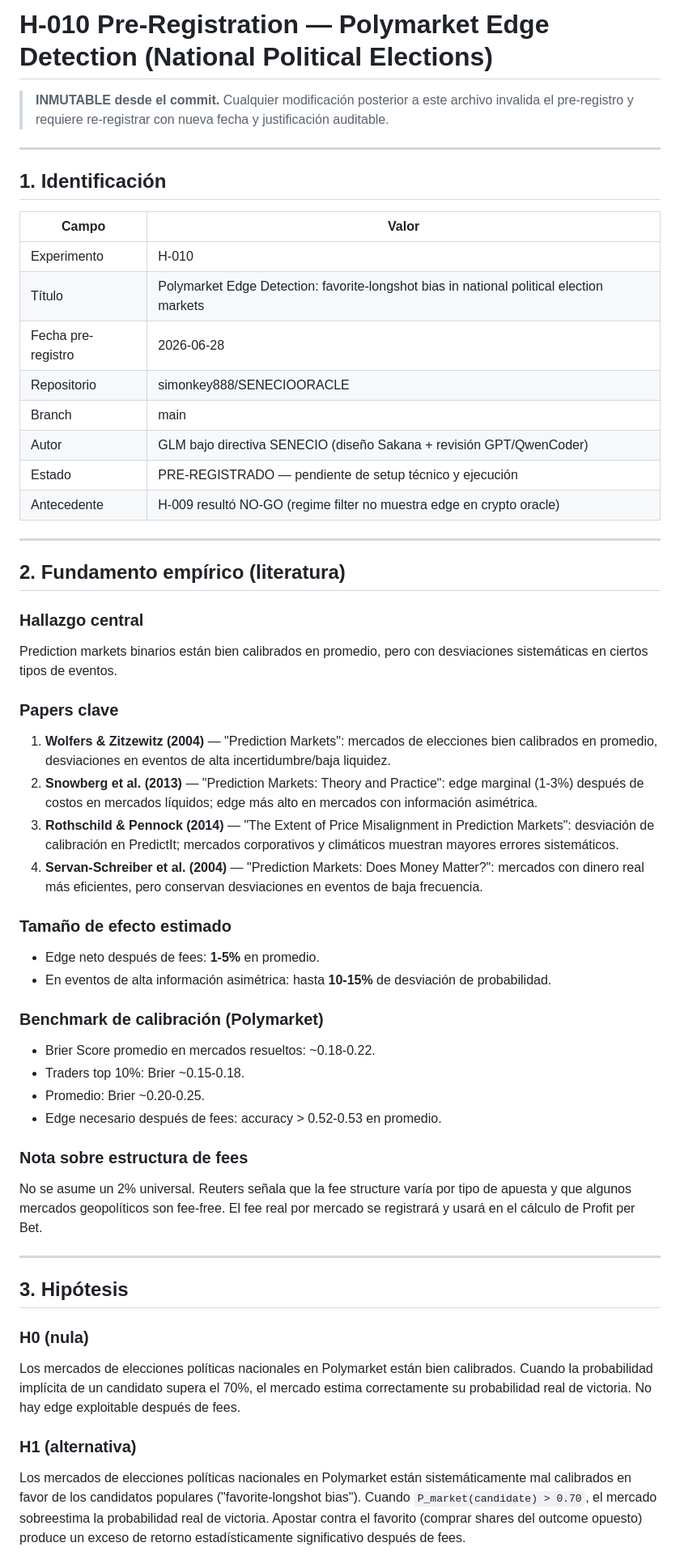
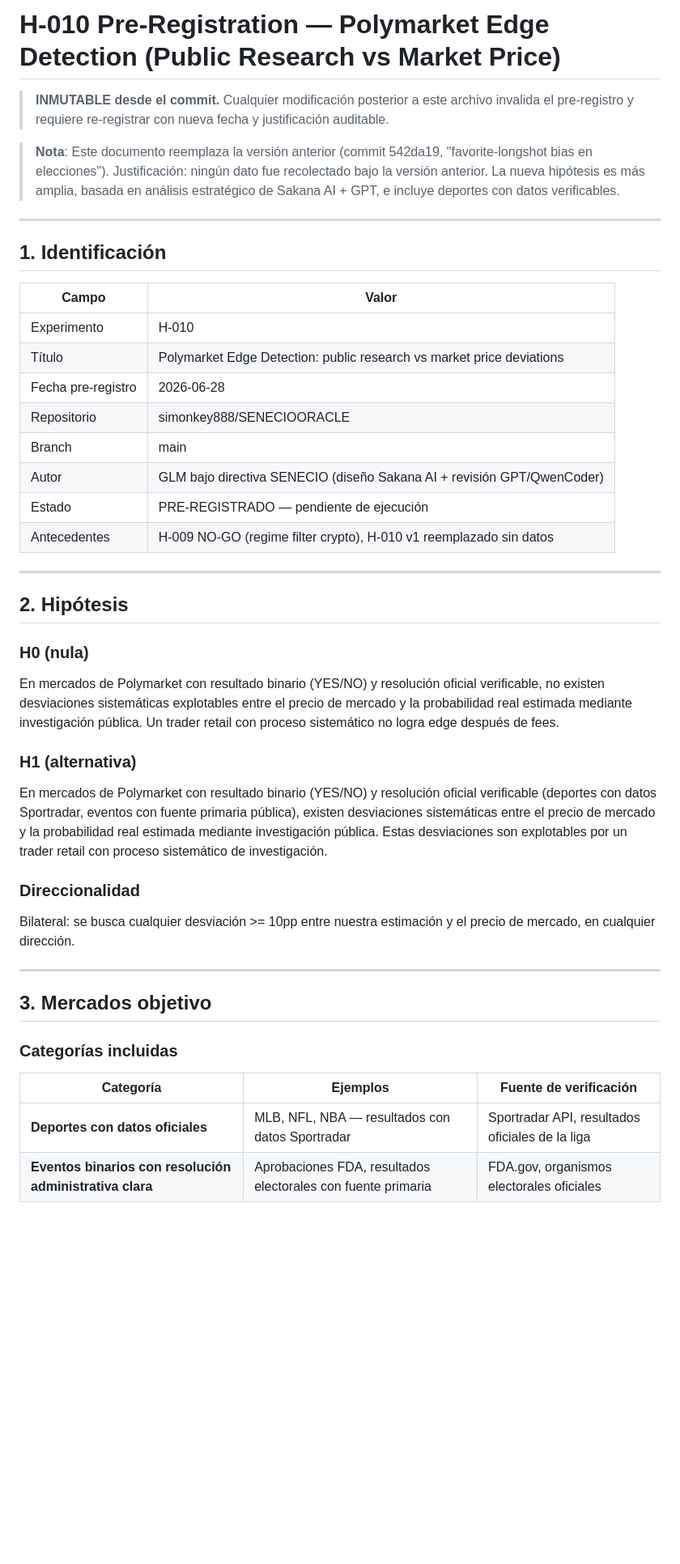
Before and after one commit to simonkey888/SENECIOORACLE, a Markdown page: research/H-010_preregistration.md, the part around one of its changes. Shown at 81% size. GitHub-like rendering; blank space fills up the shorter version.

```diff
--- a/research/H-010_preregistration.md
+++ b/research/H-010_preregistration.md
@@ -1,6 +1,10 @@
-# H-010 Pre-Registration — Polymarket Edge Detection (National Political Elections)
+# H-010 Pre-Registration — Polymarket Edge Detection (Public Research vs Market Price)
 
 > **INMUTABLE desde el commit.** Cualquier modificación posterior a este archivo invalida el pre-registro y requiere re-registrar con nueva fecha y justificación auditable.
+
+> **Nota**: Este documento reemplaza la versión anterior (commit 542da19, "favorite-longshot bias en elecciones").
+> Justificación: ningún dato fue recolectado bajo la versión anterior. La nueva hipótesis es más amplia,
+> basada en análisis estratégico de Sakana AI + GPT, e incluye deportes con datos verificables.
 
 ---
 
@@ -9,47 +13,35 @@
 | Campo | Valor |
 |---|---|
 | Experimento | H-010 |
-| Título | Polymarket Edge Detection: favorite-longshot bias in national political election markets |
+| Título | Polymarket Edge Detection: public research vs market price deviations |
 | Fecha pre-registro | 2026-06-28 |
 | Repositorio | simonkey888/SENECIOORACLE |
 | Branch | main |
-| Autor | GLM bajo directiva SENECIO (diseño Sakana + revisión GPT/QwenCoder) |
-| Estado | PRE-REGISTRADO — pendiente de setup técnico y ejecución |
-| Antecedente | H-009 resultó NO-GO (regime filter no muestra edge en crypto oracle) |
+| Autor | GLM bajo directiva SENECIO (diseño Sakana AI + revisión GPT/QwenCoder) |
+| Estado | PRE-REGISTRADO — pendiente de ejecución |
+| Antecedentes | H-009 NO-GO (regime filter crypto), H-010 v1 reemplazado sin datos |
 
 ---
 
-## 2. Fundamento empírico (literatura)
+## 2. Hipótesis
 
-### Hallazgo central
-Prediction markets binarios están bien calibrados en promedio, pero con desviaciones sistemáticas en ciertos tipos de eventos.
+### H0 (nula)
+En mercados de Polymarket con resultado binario (YES/NO) y resolución oficial verificable, no existen desviaciones sistemáticas explotables entre el precio de mercado y la probabilidad real estimada mediante investigación pública. Un trader retail con proceso sistemático no logra edge después de fees.
 
-### Papers clave
-1. **Wolfers & Zitzewitz (2004)** — "Prediction Markets": mercados de elecciones bien calibrados en promedio, desviaciones en eventos de alta incertidumbre/baja liquidez.
-2. **Snowberg et al. (2013)** — "Prediction Markets: Theory and Practice": edge marginal (1-3%) después de costos en mercados líquidos; edge más alto en mercados con información asimétrica.
-3. **Rothschild & Pennock (2014)** — "The Extent of Price Misalignment in Prediction Markets": desviación de calibración en PredictIt; mercados corporativos y climáticos muestran mayores errores sistemáticos.
-4. **Servan-Schreiber et al. (2004)** — "Prediction Markets: Does Money Matter?": mercados con dinero real más eficientes, pero conservan desviaciones en eventos de baja frecuencia.
+### H1 (alternativa)
+En mercados de Polymarket con resultado binario (YES/NO) y resolución oficial verificable (deportes con datos Sportradar, eventos con fuente primaria pública), existen desviaciones sistemáticas entre el precio de mercado y la probabilidad real estimada mediante investigación pública. Estas desviaciones son explotables por un trader retail con proceso sistemático de investigación.
 
-### Tamaño de efecto estimado
-- Edge neto después de fees: **1-5%** en promedio.
-- En eventos de alta información asimétrica: hasta **10-15%** de desviación de probabilidad.
-
-### Benchmark de calibración (Polymarket)
-- Brier Score promedio en mercados resueltos: ~0.18-0.22.
-- Traders top 10%: Brier ~0.15-0.18.
-- Promedio: Brier ~0.20-0.25.
-- Edge necesario después de fees: accuracy > 0.52-0.53 en promedio.
-
-### Nota sobre estructura de fees
-No se asume un 2% universal. Reuters señala que la fee structure varía por tipo de apuesta y que algunos mercados geopolíticos son fee-free. El fee real por mercado se registrará y usará en el cálculo de Profit per Bet.
+### Direccionalidad
+Bilateral: se busca cualquier desviación >= 10pp entre nuestra estimación y el precio de mercado, en cualquier dirección.
 
 ---
 
-## 3. Hipótesis
+## 3. Mercados objetivo
 
-### H0 (nula)
-Los mercados de elecciones políticas nacionales en Polymarket están bien calibrados. Cuando la probabilidad implícita de un candidato supera el 70%, el mercado estima correctamente su probabilidad real de victoria. No hay edge exploitable después de fees.
+### Categorías incluidas
 
-### H1 (alternativa)
-Los mercados de elecciones políticas nacionales en Polymarket están sistemáticamente mal calibrados en favor de los candidatos populares ("favorite-longshot bias"). Cuando `P_market(candidate) > 0.70`, el mercado sobreestima la probabilidad real de victoria. Apostar contra el favorito (comprar shares del outcome opuesto) produce un exceso de retorno estadísticamente significativo después de fees.
+| Categoría | Ejemplos | Fuente de verificación |
+|---|---|---|
+| **Deportes con datos oficiales** | MLB, NFL, NBA — resultados con datos Sportradar | Sportradar API, resultados oficiales de la liga |
+| **Eventos binarios con resolución administrativa clara** | Aprobaciones FDA, resultados electorales con fuente primaria | FDA.gov, organismos electorales oficiales |
 
```
Also changed, not shown: other parts of research/H-010_preregistration.md (+76 -142 lines).
